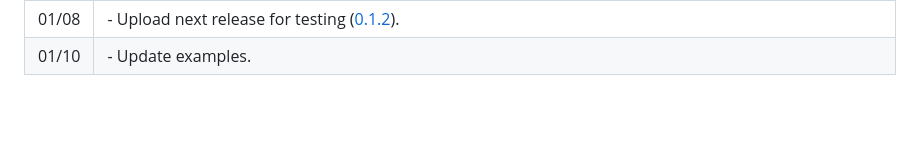
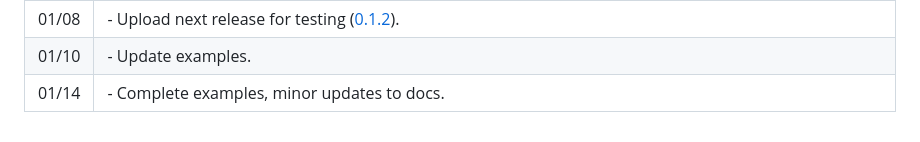
Before and after one commit to soorajprakash/Custom_MetaSoundNodes_SRJ, a Markdown page: docs/log.md, the part around the change. GitHub-like rendering; blank space fills up the shorter version.

```diff
--- a/docs/log.md
+++ b/docs/log.md
@@ -36,3 +36,4 @@
 | 01/04  | - Tidy up, test new version Mac/Windows.<br>- Identify remaining warnings for API on Windows, replace DataVertexModel with DataVertex. |
 | 01/08  | - Upload next release for testing ([0.1.2](https://github.com/matthewscharles/metasound-branches/releases/tag/v0.1.2-alpha)). |
 | 01/10  | - Update examples. |
+| 01/14  | - Complete examples, minor updates to docs. |
```
Also changed, not shown: README.md (+2 -2 lines), docs/development_notes.md (+2 -2 lines).
